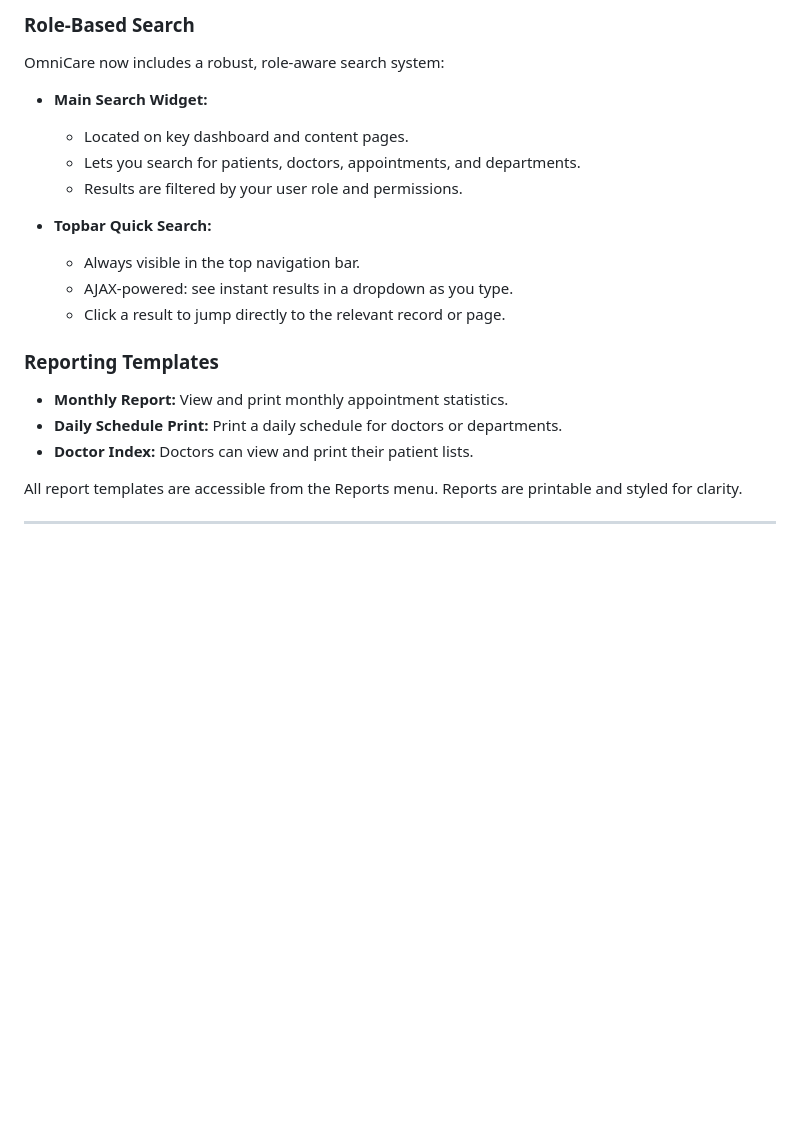
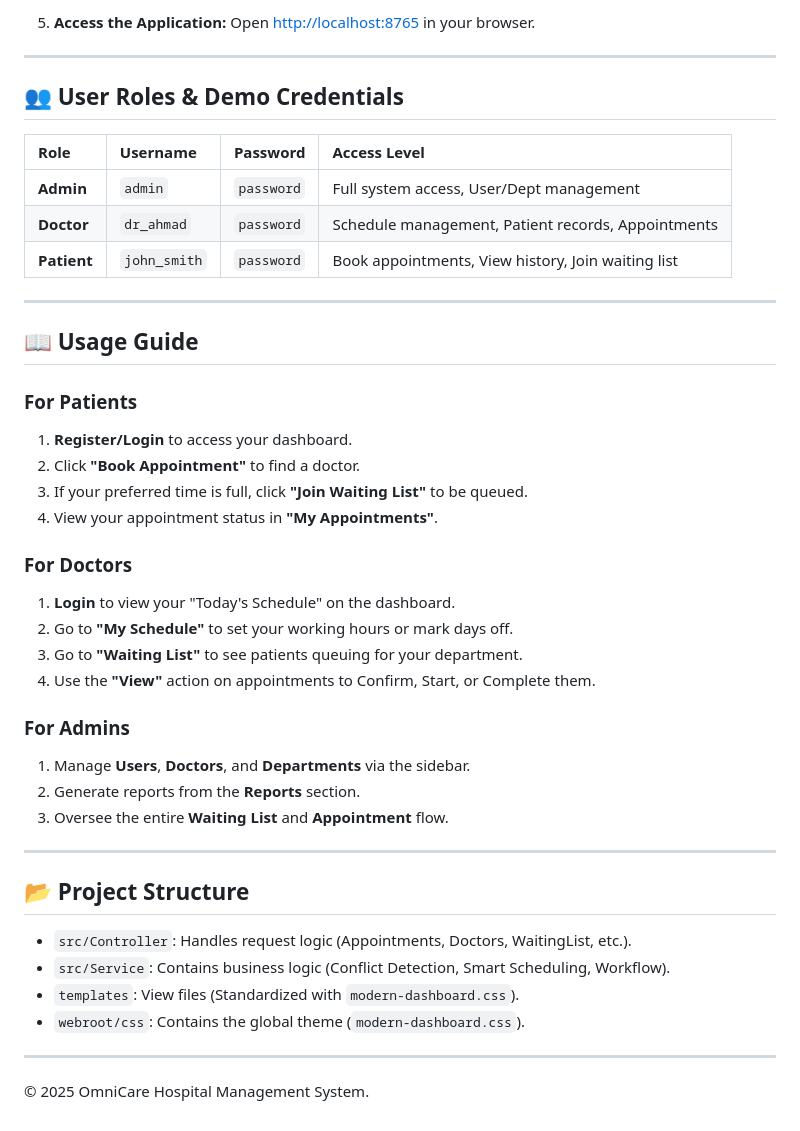
Before and after one commit to Muhfarieshf/Omnicare, a Markdown page: README.md, the part around one of its changes. Drawn GitHub-style; blank space fills up the shorter version.

```diff
--- a/README.md
+++ b/README.md
@@ -107,23 +83,49 @@ OmniCare is a hospital appointment booking system built with CakePHP 5.x. It pro
-### Role-Based Search
-
-OmniCare now includes a robust, role-aware search system:
-
-- **Main Search Widget:**
-  - Located on key dashboard and content pages.
-  - Lets you search for patients, doctors, appointments, and departments.
-  - Results are filtered by your user role and permissions.
-
-- **Topbar Quick Search:**
-  - Always visible in the top navigation bar.
-  - AJAX-powered: see instant results in a dropdown as you type.
-  - Click a result to jump directly to the relevant record or page.
-
-### Reporting Templates
-
-- **Monthly Report:** View and print monthly appointment statistics.
-- **Daily Schedule Print:** Print a daily schedule for doctors or departments.
-- **Doctor Index:** Doctors can view and print their patient lists.
-
-All report templates are accessible from the Reports menu. Reports are printable and styled for clarity.
+5.  **Access the Application:**
+    Open [http://localhost:8765](http://localhost:8765) in your browser.
 
 ---
+
+## 👥 User Roles & Demo Credentials
+
+| Role        | Username     | Password   | Access Level                                       |
+| :---------- | :----------- | :--------- | :------------------------------------------------- |
+| **Admin**   | `admin`      | `password` | Full system access, User/Dept management           |
+| **Doctor**  | `dr_ahmad`   | `password` | Schedule management, Patient records, Appointments |
+| **Patient** | `john_smith` | `password` | Book appointments, View history, Join waiting list |
+
+---
+
+## 📖 Usage Guide
+
+### For Patients
+
+1.  **Register/Login** to access your dashboard.
+2.  Click **"Book Appointment"** to find a doctor.
+3.  If your preferred time is full, click **"Join Waiting List"** to be queued.
+4.  View your appointment status in **"My Appointments"**.
+
+### For Doctors
+
+1.  **Login** to view your "Today's Schedule" on the dashboard.
+2.  Go to **"My Schedule"** to set your working hours or mark days off.
+3.  Go to **"Waiting List"** to see patients queuing for your department.
+4.  Use the **"View"** action on appointments to Confirm, Start, or Complete them.
+
+### For Admins
+
+1.  Manage **Users**, **Doctors**, and **Departments** via the sidebar.
+2.  Generate reports from the **Reports** section.
+3.  Oversee the entire **Waiting List** and **Appointment** flow.
+
+---
+
+## 📂 Project Structure
+
+-   `src/Controller`: Handles request logic (Appointments, Doctors, WaitingList, etc.).
+-   `src/Service`: Contains business logic (Conflict Detection, Smart Scheduling, Workflow).
+-   `templates`: View files (Standardized with `modern-dashboard.css`).
+-   `webroot/css`: Contains the global theme (`modern-dashboard.css`).
+
+---
+
+&copy; 2025 OmniCare Hospital Management System.
```
Also changed, not shown: other parts of README.md (+68 -92 lines).
